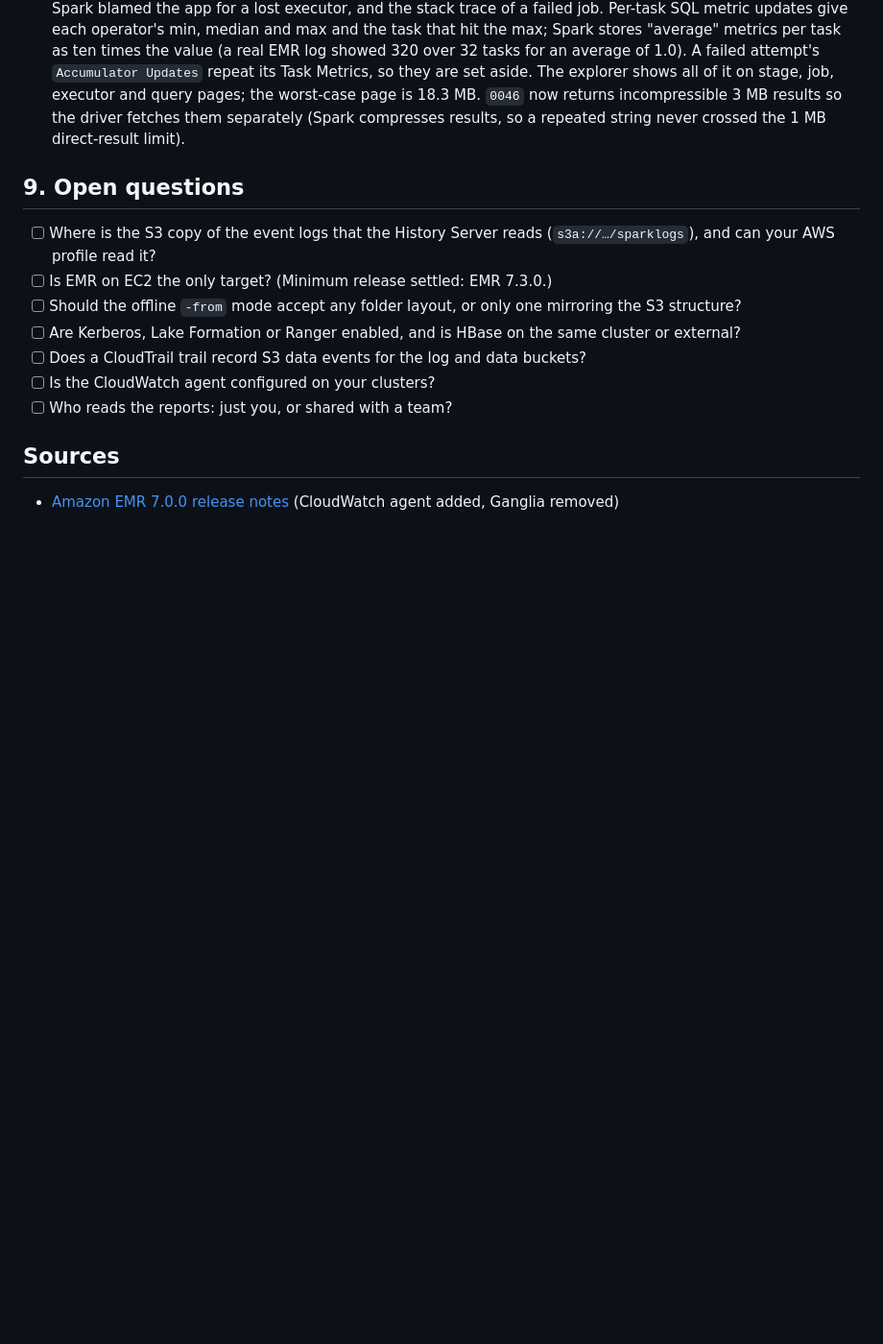
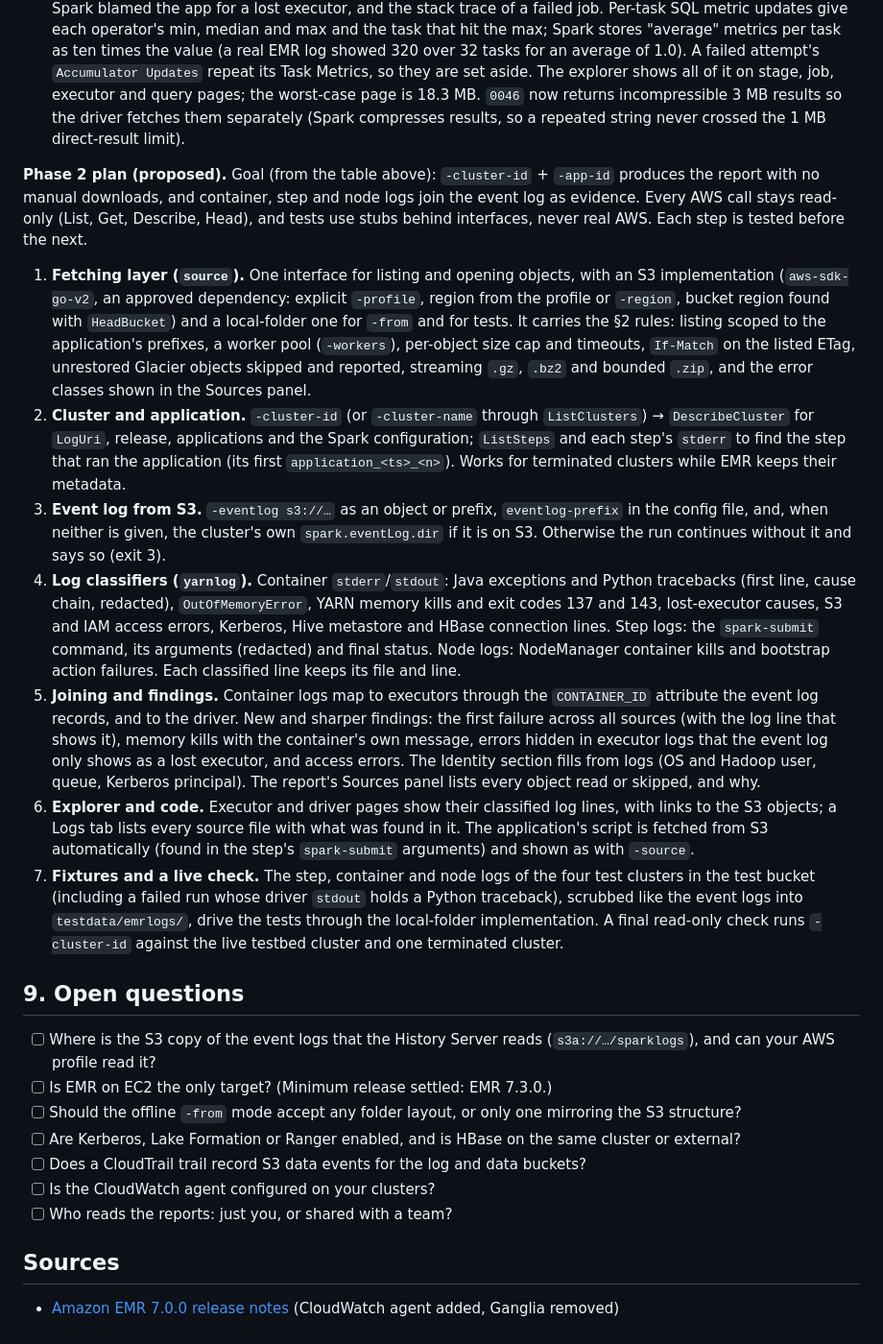
Before and after one commit to ryandam9/sparkplain, a Markdown page: docs/SPEC.md, the part around the change. Shown at 96% size. Rendered like a GitHub page; blank space fills up the shorter version.

Commit message:
Plan phase 2: fetch logs from S3 and join them as evidence
Phase 2 makes -cluster-id plus -app-id enough to build the report: a
read-only fetching layer over S3 (and a local folder for -from and
tests), cluster and step resolution through the EMR API, the event log
found on S3 when the cluster writes it there, classifiers for container,
step and node logs, and findings that join them to executors through the
container IDs the event log already records. The real logs from the four
throwaway test clusters, scrubbed, become the fixtures.

Co-Authored-By: Claude Opus 5.5 (1M context) <noreply@anthropic.com>

```diff
--- a/docs/SPEC.md
+++ b/docs/SPEC.md
@@ -349,6 +349,16 @@ Fixtures (added, not regenerated, so existing expectations hold): `0046` exercis
 - Phase 1c step 3 (built): exclusions (executor and node, stage and application, with when each lifted; Spark's two names for each merged), tasks still running at the end of a log (capped at 100,000), executor log links, container attributes (redacted by key), resources and startup delay (registration less request time), when each block manager left, the driver's log links and attributes, where each cached RDD's blocks were per executor with their storage level, and block-manager activity per kind of block. The explorer shows them on the overview, executors, executor, stage and storage pages, with excluded periods on the executor timeline. The driver's heartbeat samples carry stage -1 in every fixture, so the planned per-stage driver memory was dropped.
 - Phase 1c step 2 (built): tasks now yield locality, task type, partition, result size, result serialization and fetch time, and scheduler delay (as the Spark UI computes it: duration less run, deserialize, serialize and fetch time, where "Getting Result Time" is the timestamp the fetch began), deserialize CPU, shuffle write time, local and remote blocks, remote bytes fetched to disk, fetch request time, push-based shuffle merges, cache writes, GC counts and times, unified and virtual memory, the first full stack trace of each distinct failure and whether Spark blamed the app for a lost executor, and the stack trace of a failed job. Per-task SQL metric updates give each operator's min, median and max and the task that hit the max; Spark stores "average" metrics per task as ten times the value (a real EMR log showed 320 over 32 tasks for an average of 1.0). A failed attempt's `Accumulator Updates` repeat its Task Metrics, so they are set aside. The explorer shows all of it on stage, job, executor and query pages; the worst-case page is 18.3 MB. `0046` now returns incompressible 3 MB results so the driver fetches them separately (Spark compresses results, so a repeated string never crossed the 1 MB direct-result limit).
 
+**Phase 2 plan (proposed).** Goal (from the table above): `-cluster-id` + `-app-id` produces the report with no manual downloads, and container, step and node logs join the event log as evidence. Every AWS call stays read-only (List, Get, Describe, Head), and tests use stubs behind interfaces, never real AWS. Each step is tested before the next.
+
+1. **Fetching layer (`source`).** One interface for listing and opening objects, with an S3 implementation (`aws-sdk-go-v2`, an approved dependency: explicit `-profile`, region from the profile or `-region`, bucket region found with `HeadBucket`) and a local-folder one for `-from` and for tests. It carries the §2 rules: listing scoped to the application's prefixes, a worker pool (`-workers`), per-object size cap and timeouts, `If-Match` on the listed ETag, unrestored Glacier objects skipped and reported, streaming `.gz`, `.bz2` and bounded `.zip`, and the error classes shown in the Sources panel.
+2. **Cluster and application.** `-cluster-id` (or `-cluster-name` through `ListClusters`) → `DescribeCluster` for `LogUri`, release, applications and the Spark configuration; `ListSteps` and each step's `stderr` to find the step that ran the application (its first `application_<ts>_<n>`). Works for terminated clusters while EMR keeps their metadata.
+3. **Event log from S3.** `-eventlog s3://…` as an object or prefix, `eventlog-prefix` in the config file, and, when neither is given, the cluster's own `spark.eventLog.dir` if it is on S3. Otherwise the run continues without it and says so (exit 3).
+4. **Log classifiers (`yarnlog`).** Container `stderr`/`stdout`: Java exceptions and Python tracebacks (first line, cause chain, redacted), `OutOfMemoryError`, YARN memory kills and exit codes 137 and 143, lost-executor causes, S3 and IAM access errors, Kerberos, Hive metastore and HBase connection lines. Step logs: the `spark-submit` command, its arguments (redacted) and final status. Node logs: NodeManager container kills and bootstrap action failures. Each classified line keeps its file and line.
+5. **Joining and findings.** Container logs map to executors through the `CONTAINER_ID` attribute the event log records, and to the driver. New and sharper findings: the first failure across all sources (with the log line that shows it), memory kills with the container's own message, errors hidden in executor logs that the event log only shows as a lost executor, and access errors. The Identity section fills from logs (OS and Hadoop user, queue, Kerberos principal). The report's Sources panel lists every object read or skipped, and why.
+6. **Explorer and code.** Executor and driver pages show their classified log lines, with links to the S3 objects; a Logs tab lists every source file with what was found in it. The application's script is fetched from S3 automatically (found in the step's `spark-submit` arguments) and shown as with `-source`.
+7. **Fixtures and a live check.** The step, container and node logs of the four test clusters in the test bucket (including a failed run whose driver `stdout` holds a Python traceback), scrubbed like the event logs into `testdata/emrlogs/`, drive the tests through the local-folder implementation. A final read-only check runs `-cluster-id` against the live testbed cluster and one terminated cluster.
+
 ## 9. Open questions
 
 - [ ] Where is the S3 copy of the event logs that the History Server reads (`s3a://…/sparklogs`), and can your AWS profile read it?
```
